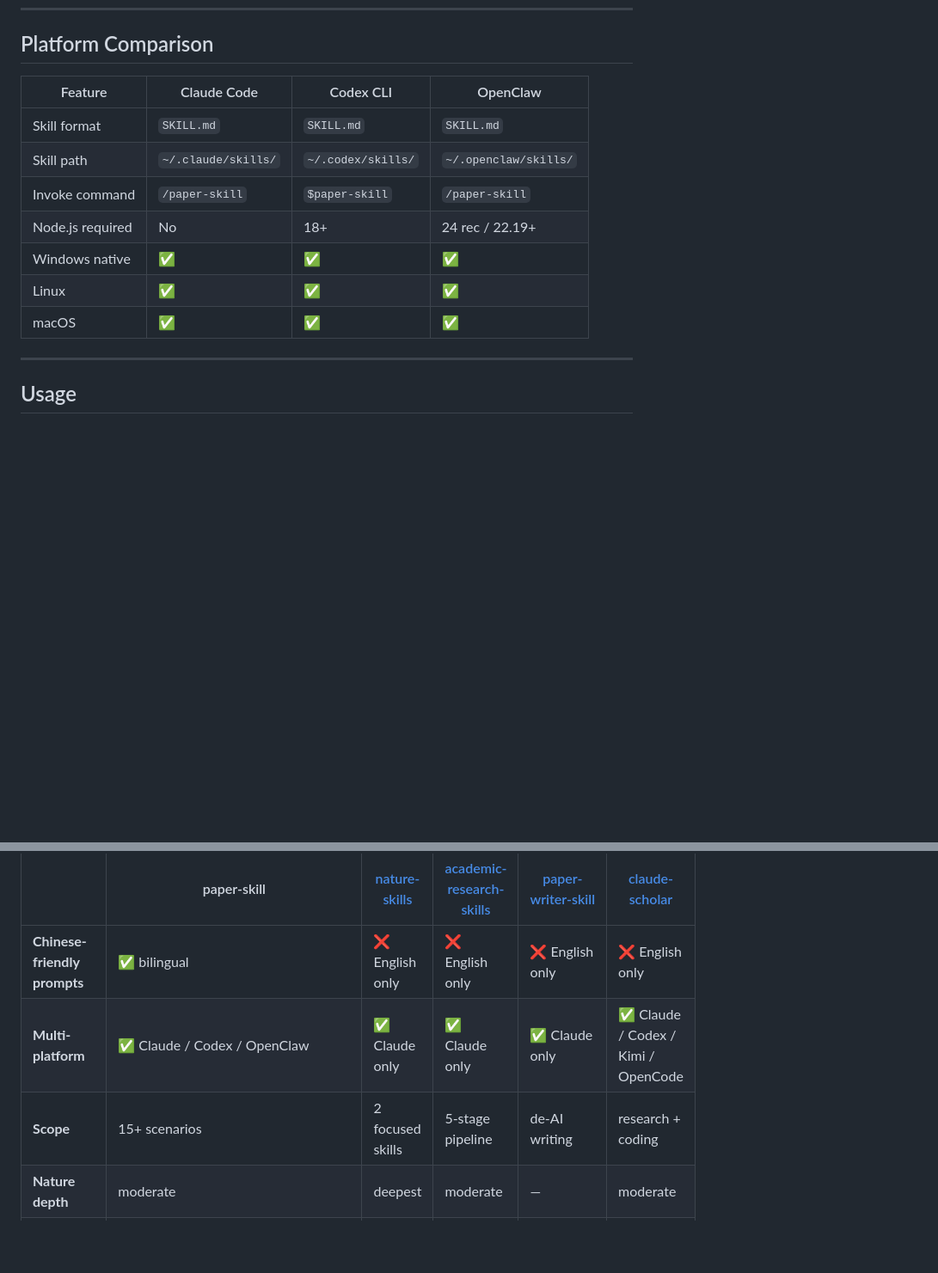
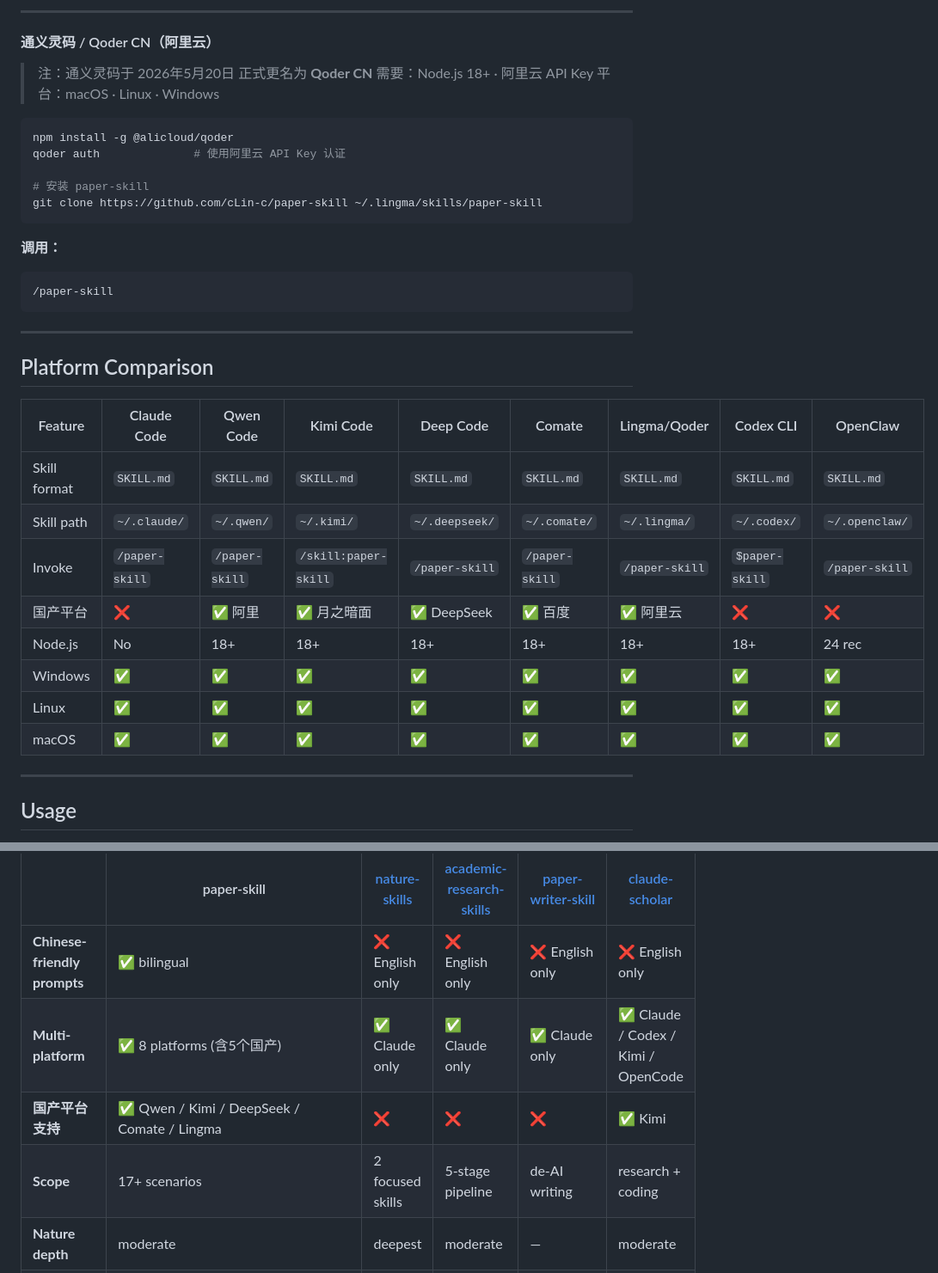
Before and after one commit to cLin-c/paper-skill, a Markdown page: README.md, 2 parts joined by grey strips. Shown at 86% size. GitHub-like rendering; blank space fills up the shorter version.

````diff
--- a/README.md
+++ b/README.md
@@ -133,14 +268,38 @@ git clone https://github.com/cLin-c/paper-skill "$env:USERPROFILE\.openclaw\skil
+---
+
+#### 通义灵码 / Qoder CN（阿里云）
+
+> 注：通义灵码于 2026年5月20日 正式更名为 **Qoder CN**
+> 需要：Node.js 18+ · 阿里云 API Key
+> 平台：macOS · Linux · Windows
+
+```bash
+npm install -g @alicloud/qoder
+qoder auth              # 使用阿里云 API Key 认证
+
+# 安装 paper-skill
+git clone https://github.com/cLin-c/paper-skill ~/.lingma/skills/paper-skill
+```
+
+**调用：**
+```
+/paper-skill
+```
+
+---
+
 ## Platform Comparison
 
-| Feature | Claude Code | Codex CLI | OpenClaw |
-|---------|------------|-----------|----------|
-| Skill format | `SKILL.md` | `SKILL.md` | `SKILL.md` |
-| Skill path | `~/.claude/skills/` | `~/.codex/skills/` | `~/.openclaw/skills/` |
-| Invoke command | `/paper-skill` | `$paper-skill` | `/paper-skill` |
-| Node.js required | No | 18+ | 24 rec / 22.19+ |
-| Windows native | ✅ | ✅ | ✅ |
-| Linux | ✅ | ✅ | ✅ |
-| macOS | ✅ | ✅ | ✅ |
+| Feature | Claude Code | Qwen Code | Kimi Code | Deep Code | Comate | Lingma/Qoder | Codex CLI | OpenClaw |
+|---------|------------|-----------|-----------|-----------|--------|--------------|-----------|----------|
+| Skill format | `SKILL.md` | `SKILL.md` | `SKILL.md` | `SKILL.md` | `SKILL.md` | `SKILL.md` | `SKILL.md` | `SKILL.md` |
+| Skill path | `~/.claude/` | `~/.qwen/` | `~/.kimi/` | `~/.deepseek/` | `~/.comate/` | `~/.lingma/` | `~/.codex/` | `~/.openclaw/` |
+| Invoke | `/paper-skill` | `/paper-skill` | `/skill:paper-skill` | `/paper-skill` | `/paper-skill` | `/paper-skill` | `$paper-skill` | `/paper-skill` |
+| 国产平台 | ❌ | ✅ 阿里 | ✅ 月之暗面 | ✅ DeepSeek | ✅ 百度 | ✅ 阿里云 | ❌ | ❌ |
+| Node.js | No | 18+ | 18+ | 18+ | 18+ | 18+ | 18+ | 24 rec |
+| Windows | ✅ | ✅ | ✅ | ✅ | ✅ | ✅ | ✅ | ✅ |
+| Linux | ✅ | ✅ | ✅ | ✅ | ✅ | ✅ | ✅ | ✅ |
+| macOS | ✅ | ✅ | ✅ | ✅ | ✅ | ✅ | ✅ | ✅ |
 
 ---
 
@@ -240,8 +399,9 @@ Several public skill libraries exist for academic writing. Here's how paper-skil
 | | paper-skill | [nature-skills](https://github.com/Yuan1z0825/nature-skills) | [academic-research-skills](https://github.com/Imbad0202/academic-research-skills) | [paper-writer-skill](https://github.com/kgraph57/paper-writer-skill) | [claude-scholar](https://github.com/Galaxy-Dawn/claude-scholar) |
 |--|--|--|--|--|--|
 | **Chinese-friendly prompts** | ✅ bilingual | ❌ English only | ❌ English only | ❌ English only | ❌ English only |
-| **Multi-platform** | ✅ Claude / Codex / OpenClaw | ✅ Claude only | ✅ Claude only | ✅ Claude only | ✅ Claude / Codex / Kimi / OpenCode |
-| **Scope** | 15+ scenarios | 2 focused skills | 5-stage pipeline | de-AI writing | research + coding |
+| **Multi-platform** | ✅ 8 platforms (含5个国产) | ✅ Claude only | ✅ Claude only | ✅ Claude only | ✅ Claude / Codex / Kimi / OpenCode |
+| **国产平台支持** | ✅ Qwen / Kimi / DeepSeek / Comate / Lingma | ❌ | ❌ | ❌ | ✅ Kimi |
+| **Scope** | 17+ scenarios | 2 focused skills | 5-stage pipeline | de-AI writing | research + coding |
 | **Nature depth** | moderate | deepest | moderate | — | moderate |
 | **Reviewer reply** | ✅ full workflow | ✅ | ✅ | ❌ | ❌ |
 | **IMRAD / reporting guidelines** | ✅ CONSORT/PRISMA/STROBE/ARRIVE | ❌ | ❌ | ✅ CONSORT / PRISMA | ❌ |
````
Also changed, not shown: other parts of README.md (+136 -1 lines).
